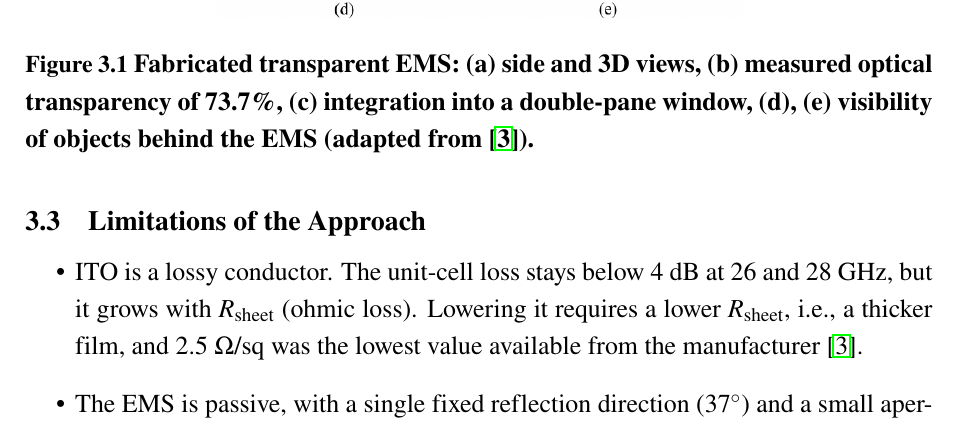
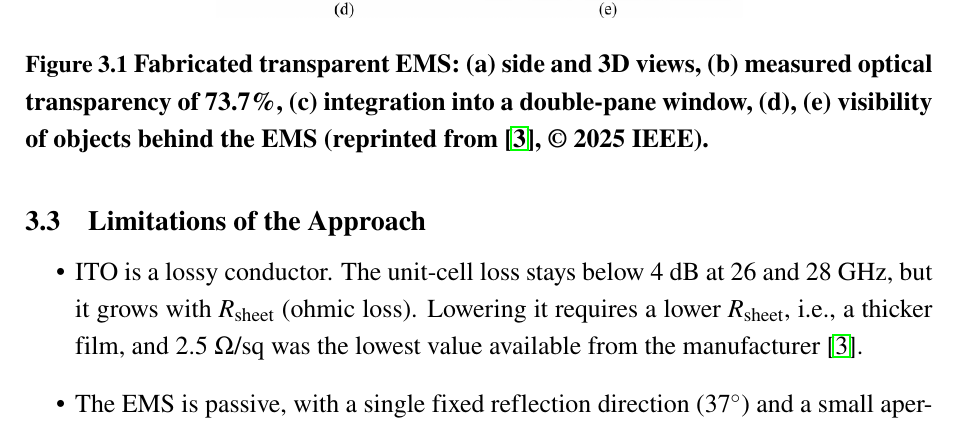
Before and after one commit to nhathole/nhathole, a LaTeX document (MidtermReport/main.tex, which reads MidtermReport/Chapter3.tex): part of page 18 of 30, cut so that both start at the same text. Compiled offline with pdfLaTeX.

Commit message:
Chapter3: add the IEEE copyright line to the reprinted figure
Figure 3.1 is reprinted from an IEEE AWPL paper (all rights reserved);
IEEE asks for "(c) <year> IEEE" next to figures reused in academic
work. The other four figures come from CC BY / CC BY-NC-ND sources and
already carry an attribution.

Co-Authored-By: Claude Opus 5.5 <noreply@anthropic.com>
Claude-Session: https://claude.ai/code/session_018yN7QRUXbeAu9JX27nSVJp

```diff
--- a/MidtermReport/Chapter3.tex
+++ b/MidtermReport/Chapter3.tex
@@ -29,7 +29,7 @@ Al-Nuaimi \textit{et al.}~\cite{AlNuaimi2026} design, fabricate and measure an o
 \begin{figure}[!htbp]
     \centering
     \includegraphics[width=0.6\textwidth]{Images/ch3_alnuaimi_fig9.png}
-    \caption[Fabricated optically transparent EMS]{Fabricated transparent EMS: (a) side and 3D views, (b) measured optical transparency of 73.7\%, (c) integration into a double-pane window, (d), (e) visibility of objects behind the EMS (adapted from~\cite{AlNuaimi2026}).}
+    \caption[Fabricated optically transparent EMS]{Fabricated transparent EMS: (a) side and 3D views, (b) measured optical transparency of 73.7\%, (c) integration into a double-pane window, (d), (e) visibility of objects behind the EMS (reprinted from~\cite{AlNuaimi2026}, \textcopyright~2025 IEEE).}
     \label{fig:ch3-prototype}
 \end{figure}
 
```
